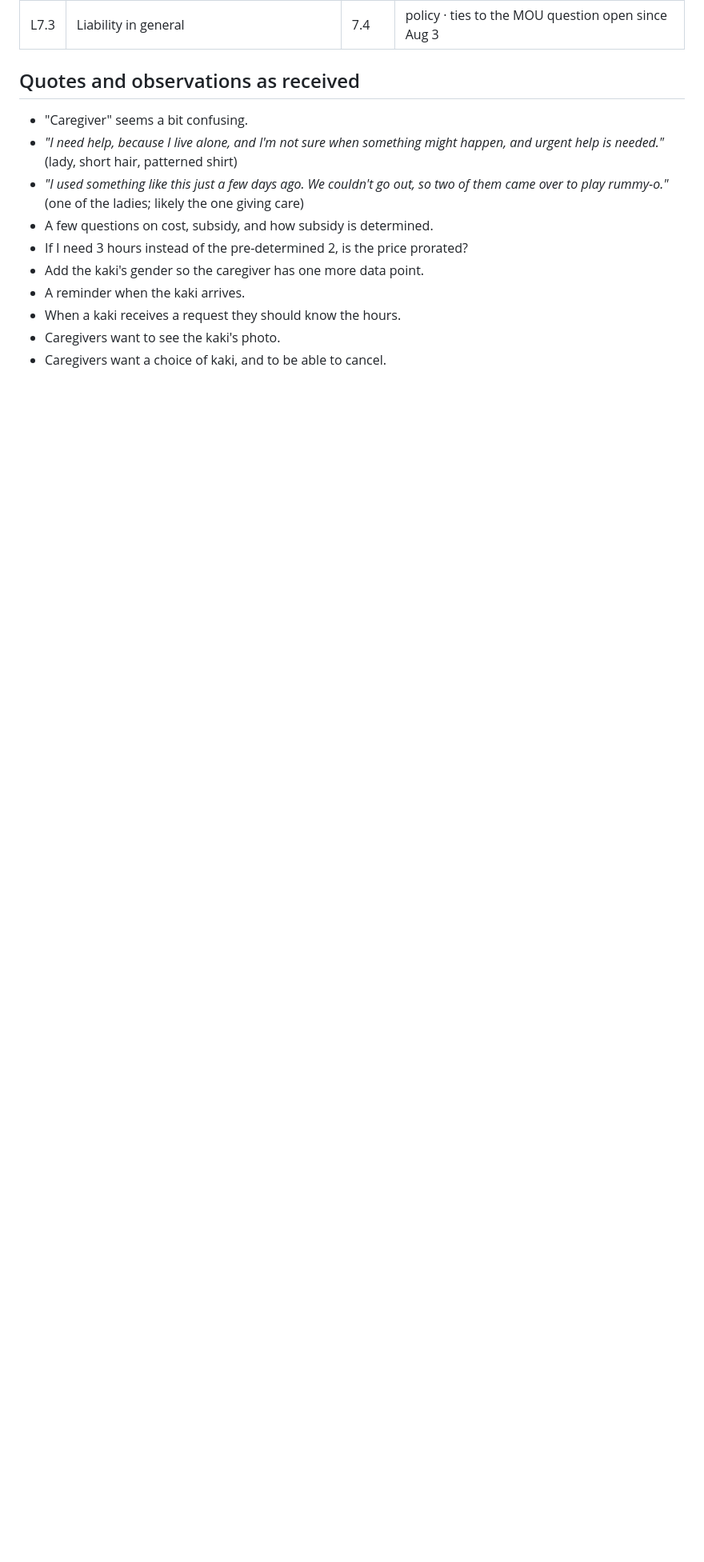
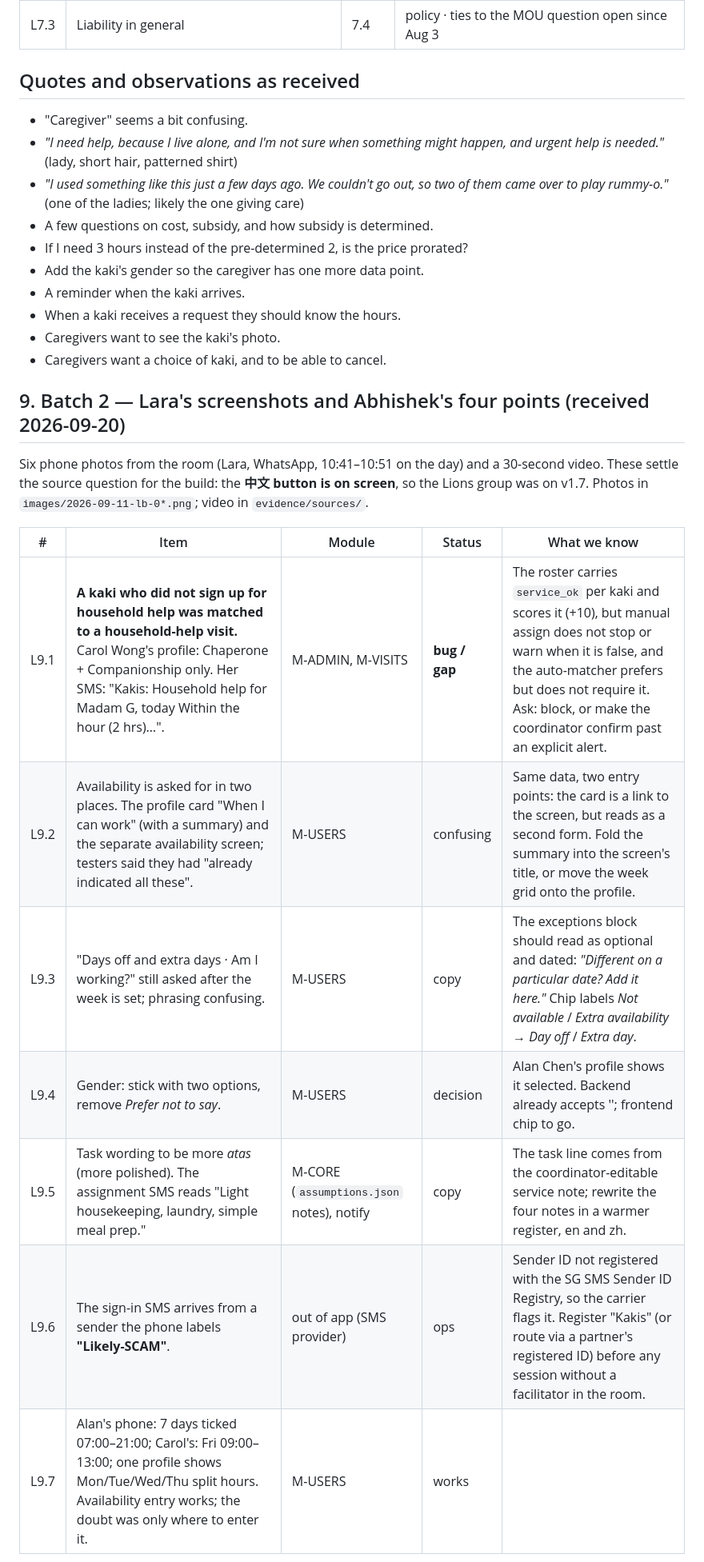
Before and after one commit to quixoticblink/eldercare, a Markdown page: knowledge/prototype/lions-befrienders-2026-09-11-feedback.md, the part around one of its changes. Shown at 80% size. Drawn GitHub-style; blank space fills up the shorter version.

```diff
--- a/knowledge/prototype/lions-befrienders-2026-09-11-feedback.md
+++ b/knowledge/prototype/lions-befrienders-2026-09-11-feedback.md
@@ -104,3 +104,20 @@ Cross-reference in brackets is the Aug 21 register item.
 - Caregivers want to see the kaki's photo.
 - Caregivers want a choice of kaki, and to be able to cancel.
 
+## 9. Batch 2 — Lara's screenshots and Abhishek's four points (received 2026-09-20)
+
+Six phone photos from the room (Lara, WhatsApp, 10:41–10:51 on the day) and a 30-second
+video. These settle the source question for the build: the **中文 button is on screen**,
+so the Lions group was on v1.7. Photos in `images/2026-09-11-lb-0*.png`; video in
+`evidence/sources/`.
+
+| # | Item | Module | Status | What we know |
+|---|---|---|---|---|
+| L9.1 | **A kaki who did not sign up for household help was matched to a household-help visit.** Carol Wong's profile: Chaperone + Companionship only. Her SMS: "Kakis: Household help for Madam G, today Within the hour (2 hrs)…". | M-ADMIN, M-VISITS | **bug / gap** | The roster carries `service_ok` per kaki and scores it (+10), but manual assign does not stop or warn when it is false, and the auto-matcher prefers but does not require it. Ask: block, or make the coordinator confirm past an explicit alert. |
+| L9.2 | Availability is asked for in two places. The profile card "When I can work" (with a summary) and the separate availability screen; testers said they had "already indicated all these". | M-USERS | confusing | Same data, two entry points: the card is a link to the screen, but reads as a second form. Fold the summary into the screen's title, or move the week grid onto the profile. |
+| L9.3 | "Days off and extra days · Am I working?" still asked after the week is set; phrasing confusing. | M-USERS | copy | The exceptions block should read as optional and dated: *"Different on a particular date? Add it here."* Chip labels *Not available* / *Extra availability* → *Day off* / *Extra day*. |
+| L9.4 | Gender: stick with two options, remove *Prefer not to say*. | M-USERS | decision | Alan Chen's profile shows it selected. Backend already accepts ''; frontend chip to go. |
+| L9.5 | Task wording to be more *atas* (more polished). The assignment SMS reads "Light housekeeping, laundry, simple meal prep." | M-CORE (`assumptions.json` notes), notify | copy | The task line comes from the coordinator-editable service note; rewrite the four notes in a warmer register, en and zh. |
+| L9.6 | The sign-in SMS arrives from a sender the phone labels **"Likely-SCAM"**. | out of app (SMS provider) | ops | Sender ID not registered with the SG SMS Sender ID Registry, so the carrier flags it. Register "Kakis" (or route via a partner's registered ID) before any session without a facilitator in the room. |
+| L9.7 | Alan's phone: 7 days ticked 07:00–21:00; Carol's: Fri 09:00–13:00; one profile shows Mon/Tue/Wed/Thu split hours. Availability entry works; the doubt was only where to enter it. | M-USERS | works | |
+
```
Also changed, not shown: other parts of knowledge/prototype/lions-befrienders-2026-09-11-feedback.md (+22 -3 lines), knowledge/journal/2026-09-11-lions-befrienders-beta.md (+22 -10 lines), knowledge/images/2026-09-11-lb-01-availability-week.png (added), knowledge/images/2026-09-11-lb-02-availability-exceptions.png (added), knowledge/images/2026-09-11-lb-03-profile-gender.png (added), knowledge/images/2026-09-11-lb-04-carol-profile-services.png (added), knowledge/images/2026-09-11-lb-05-carol-profile-top.png (added), knowledge/images/2026-09-11-lb-06-carol-sms-household.png (added), 1 other file.
